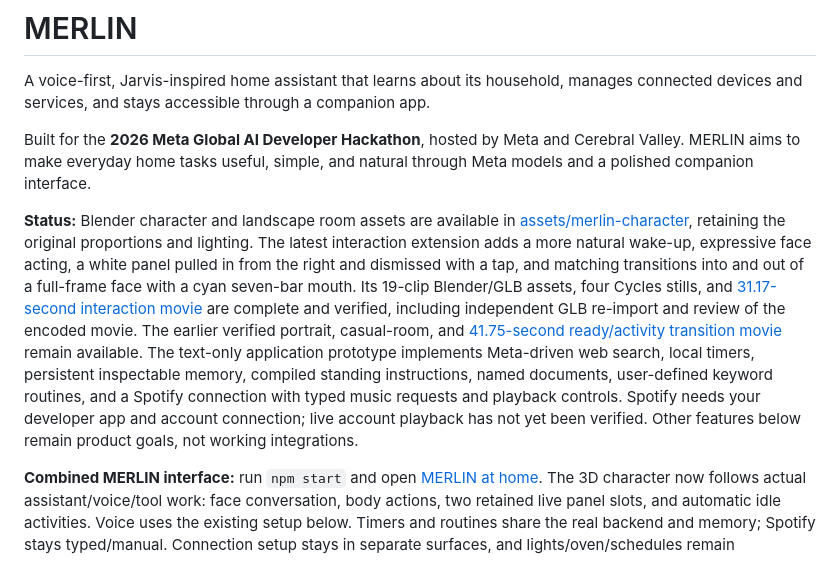
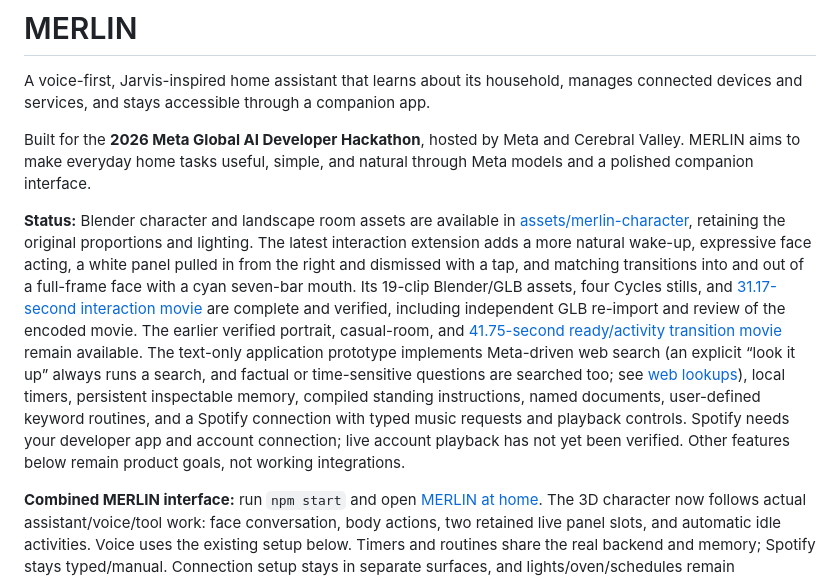
Before and after one commit to Darthfranco/MERLIN, a Markdown page: README.md, the part around the change. GitHub-like rendering.

Commit message:
README: mention enforced web lookups

```diff
--- a/README.md
+++ b/README.md
@@ -4,7 +4,7 @@ A voice-first, Jarvis-inspired home assistant that learns about its household, m
 
 Built for the **2026 Meta Global AI Developer Hackathon**, hosted by Meta and Cerebral Valley. MERLIN aims to make everyday home tasks useful, simple, and natural through Meta models and a polished companion interface.
 
-**Status:** Blender character and landscape room assets are available in [assets/merlin-character](assets/merlin-character/README.md), retaining the original proportions and lighting. The latest interaction extension adds a more natural wake-up, expressive face acting, a white panel pulled in from the right and dismissed with a tap, and matching transitions into and out of a full-frame face with a cyan seven-bar mouth. Its 19-clip Blender/GLB assets, four Cycles stills, and [31.17-second interaction movie](assets/merlin-character/previews/merlin-interactions.mp4) are complete and verified, including independent GLB re-import and review of the encoded movie. The earlier verified portrait, casual-room, and [41.75-second ready/activity transition movie](assets/merlin-character/previews/merlin-transitions.mp4) remain available. The text-only application prototype implements Meta-driven web search, local timers, persistent inspectable memory, compiled standing instructions, named documents, user-defined keyword routines, and a Spotify connection with typed music requests and playback controls. Spotify needs your developer app and account connection; live account playback has not yet been verified. Other features below remain product goals, not working integrations.
+**Status:** Blender character and landscape room assets are available in [assets/merlin-character](assets/merlin-character/README.md), retaining the original proportions and lighting. The latest interaction extension adds a more natural wake-up, expressive face acting, a white panel pulled in from the right and dismissed with a tap, and matching transitions into and out of a full-frame face with a cyan seven-bar mouth. Its 19-clip Blender/GLB assets, four Cycles stills, and [31.17-second interaction movie](assets/merlin-character/previews/merlin-interactions.mp4) are complete and verified, including independent GLB re-import and review of the encoded movie. The earlier verified portrait, casual-room, and [41.75-second ready/activity transition movie](assets/merlin-character/previews/merlin-transitions.mp4) remain available. The text-only application prototype implements Meta-driven web search (an explicit “look it up” always runs a search, and factual or time-sensitive questions are searched too; see [web lookups](docs/PROTOTYPE.md#web-lookups)), local timers, persistent inspectable memory, compiled standing instructions, named documents, user-defined keyword routines, and a Spotify connection with typed music requests and playback controls. Spotify needs your developer app and account connection; live account playback has not yet been verified. Other features below remain product goals, not working integrations.
 
 **Combined MERLIN interface:** run `npm start` and open [MERLIN at home](http://127.0.0.1:3000/companion/). The 3D character now follows actual assistant/voice/tool work: face conversation, body actions, two retained live panel slots, and automatic idle activities. Voice uses the existing setup below. Timers and routines share the real backend and memory; Spotify stays typed/manual. Connection setup stays in separate surfaces, and lights/oven/schedules remain unavailable until real adapters exist. See the [orchestration plan and run notes](docs/ORCHESTRATION.md).
 
```
